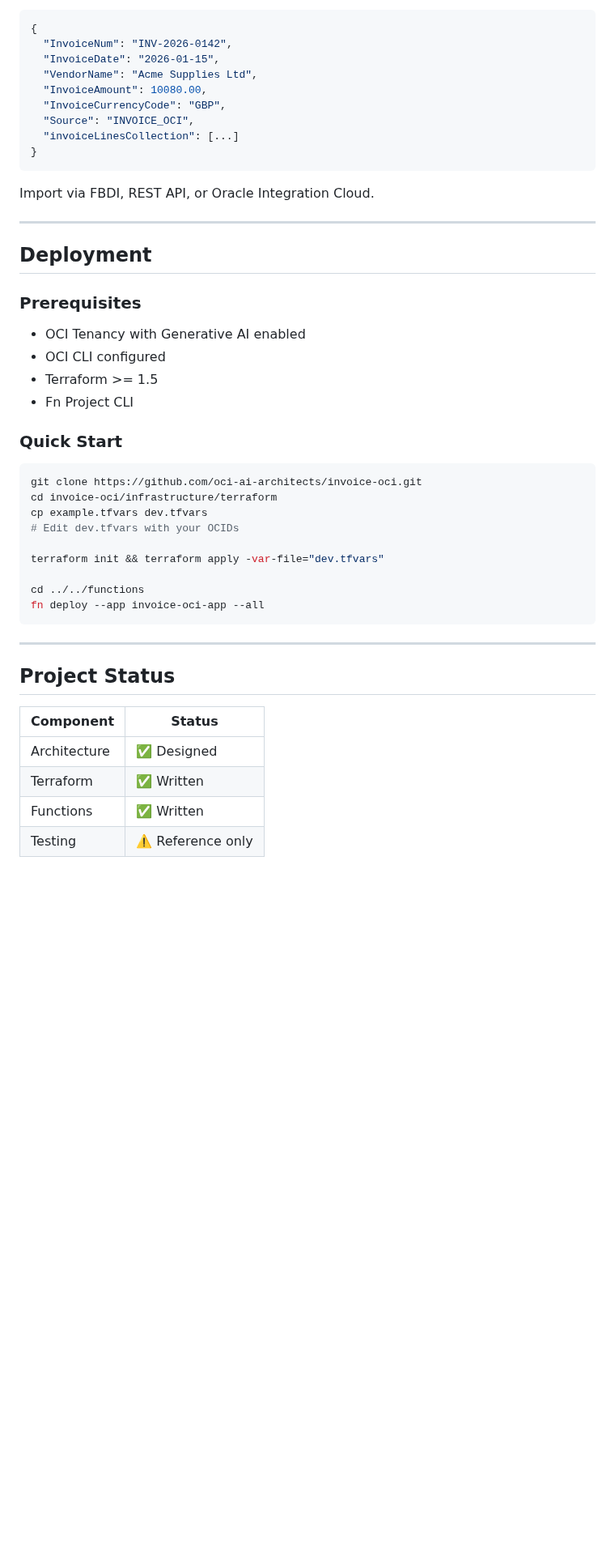
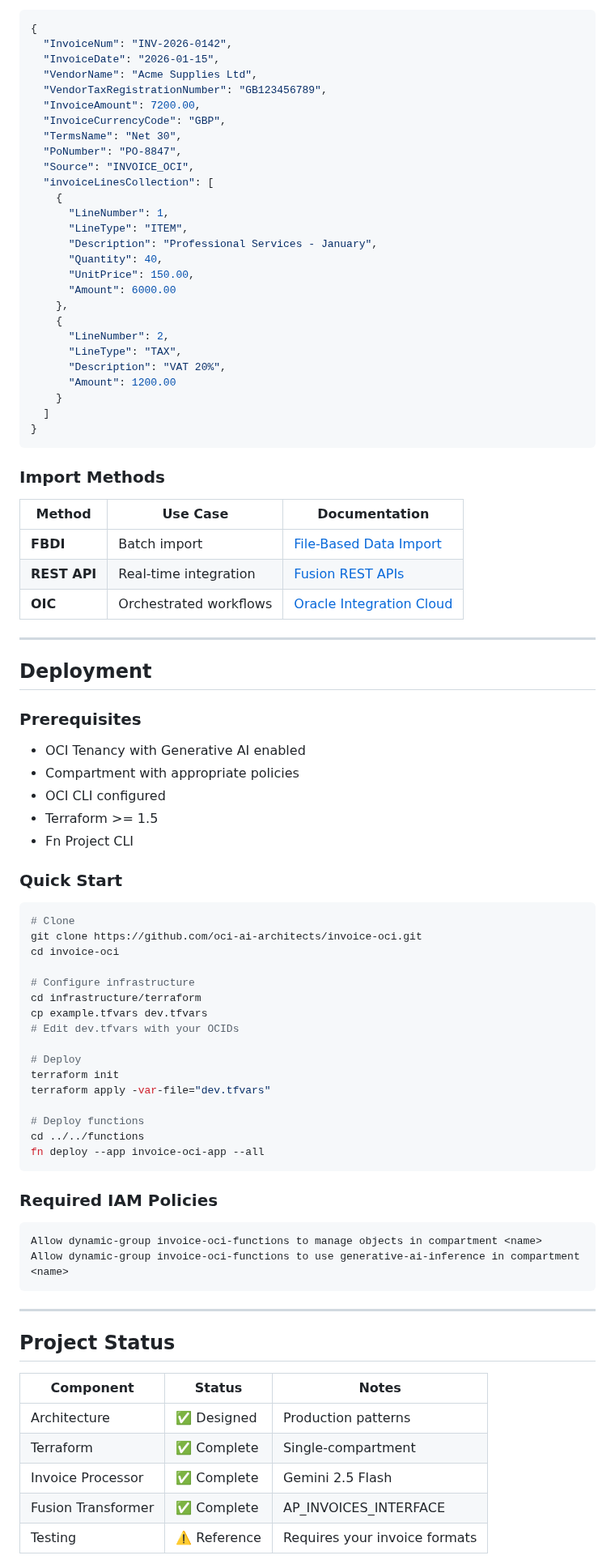
Before and after one commit to oci-ai-architects/invoice-oci, a Markdown page: README.md, the part around one of its changes. Shown at 81% size. Rendered like a GitHub page; blank space fills up the shorter version.

````diff
--- a/README.md
+++ b/README.md
@@ -98,14 +144,38 @@ Output transforms directly to AP_INVOICES_INTERFACE format:
   "InvoiceNum": "INV-2026-0142",
   "InvoiceDate": "2026-01-15",
   "VendorName": "Acme Supplies Ltd",
-  "InvoiceAmount": 10080.00,
+  "VendorTaxRegistrationNumber": "GB123456789",
+  "InvoiceAmount": 7200.00,
   "InvoiceCurrencyCode": "GBP",
+  "TermsName": "Net 30",
+  "PoNumber": "PO-8847",
   "Source": "INVOICE_OCI",
-  "invoiceLinesCollection": [...]
+  "invoiceLinesCollection": [
+    {
+      "LineNumber": 1,
+      "LineType": "ITEM",
+      "Description": "Professional Services - January",
+      "Quantity": 40,
+      "UnitPrice": 150.00,
+      "Amount": 6000.00
+    },
+    {
+      "LineNumber": 2,
+      "LineType": "TAX",
+      "Description": "VAT 20%",
+      "Amount": 1200.00
+    }
+  ]
 }
 ```
 
-Import via FBDI, REST API, or Oracle Integration Cloud.
+### Import Methods
+
+| Method | Use Case | Documentation |
+|--------|----------|---------------|
+| **FBDI** | Batch import | [File-Based Data Import](https://docs.oracle.com/en/cloud/saas/financials/24d/oefbf/) |
+| **REST API** | Real-time integration | [Fusion REST APIs](https://docs.oracle.com/en/cloud/saas/financials/24d/farfa/) |
+| **OIC** | Orchestrated workflows | [Oracle Integration Cloud](https://docs.oracle.com/en/cloud/paas/integration-cloud/) |
 
 ---
 
@@ -114,6 +184,7 @@ Import via FBDI, REST API, or Oracle Integration Cloud.
 ### Prerequisites
 
 - OCI Tenancy with Generative AI enabled
+- Compartment with appropriate policies
 - OCI CLI configured
 - Terraform >= 1.5
 - Fn Project CLI
@@ -121,25 +192,40 @@ Import via FBDI, REST API, or Oracle Integration Cloud.
 ### Quick Start
 
 ```bash
+# Clone
 git clone https://github.com/oci-ai-architects/invoice-oci.git
-cd invoice-oci/infrastructure/terraform
+cd invoice-oci
+
+# Configure infrastructure
+cd infrastructure/terraform
 cp example.tfvars dev.tfvars
 # Edit dev.tfvars with your OCIDs
 
-terraform init && terraform apply -var-file="dev.tfvars"
+# Deploy
+terraform init
+terraform apply -var-file="dev.tfvars"
 
+# Deploy functions
 cd ../../functions
 fn deploy --app invoice-oci-app --all
+```
+
+### Required IAM Policies
+
+```
+Allow dynamic-group invoice-oci-functions to manage objects in compartment <name>
+Allow dynamic-group invoice-oci-functions to use generative-ai-inference in compartment <name>
 ```
 
 ---
 
 ## Project Status
 
-| Component | Status |
-|-----------|--------|
-| Architecture | ✅ Designed |
-| Terraform | ✅ Written |
-| Functions | ✅ Written |
-| Testing | ⚠️ Reference only |
+| Component | Status | Notes |
+|-----------|--------|-------|
+| Architecture | ✅ Designed | Production patterns |
+| Terraform | ✅ Complete | Single-compartment |
+| Invoice Processor | ✅ Complete | Gemini 2.5 Flash |
+| Fusion Transformer | ✅ Complete | AP_INVOICES_INTERFACE |
+| Testing | ⚠️ Reference | Requires your invoice formats |
 
````
Also changed, not shown: other parts of README.md (+104 -47 lines), docs/images/CLAUDE.md (added, +11 -0 lines), docs/images/invoice-oci-architecture.png (added), docs/images/invoice-oci-architecture_thumb.jpeg (added).
